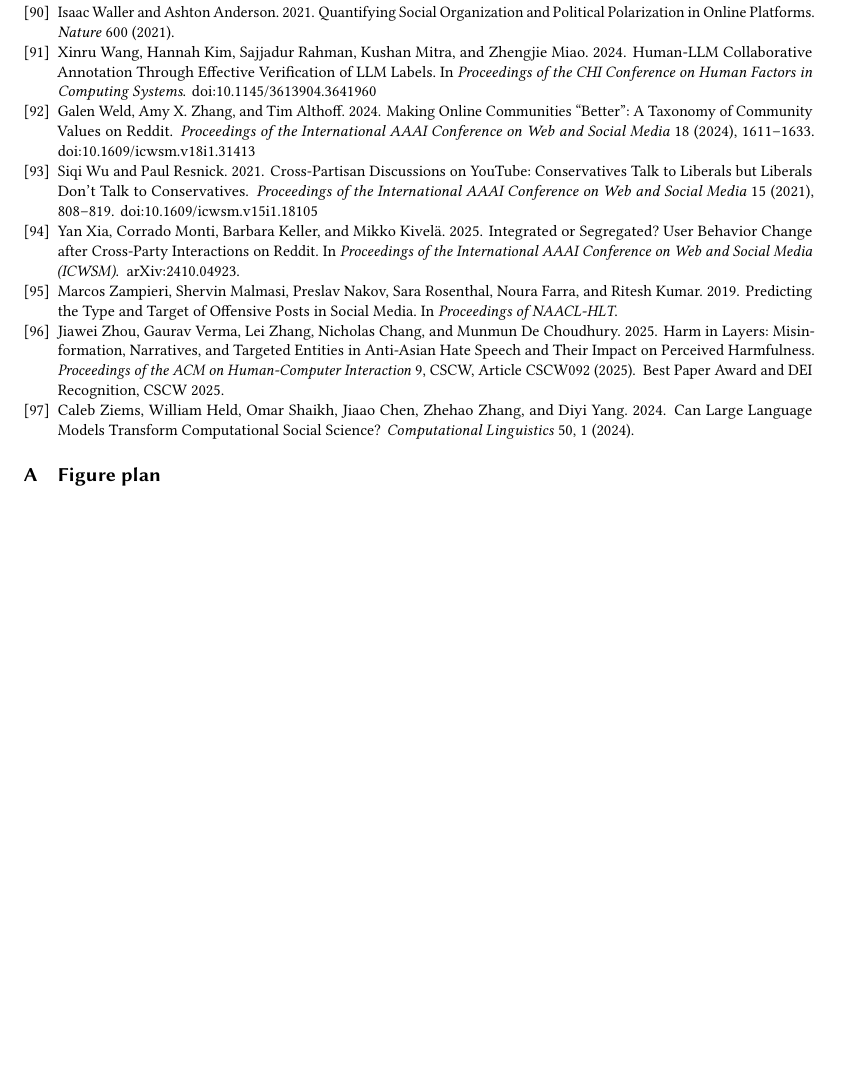
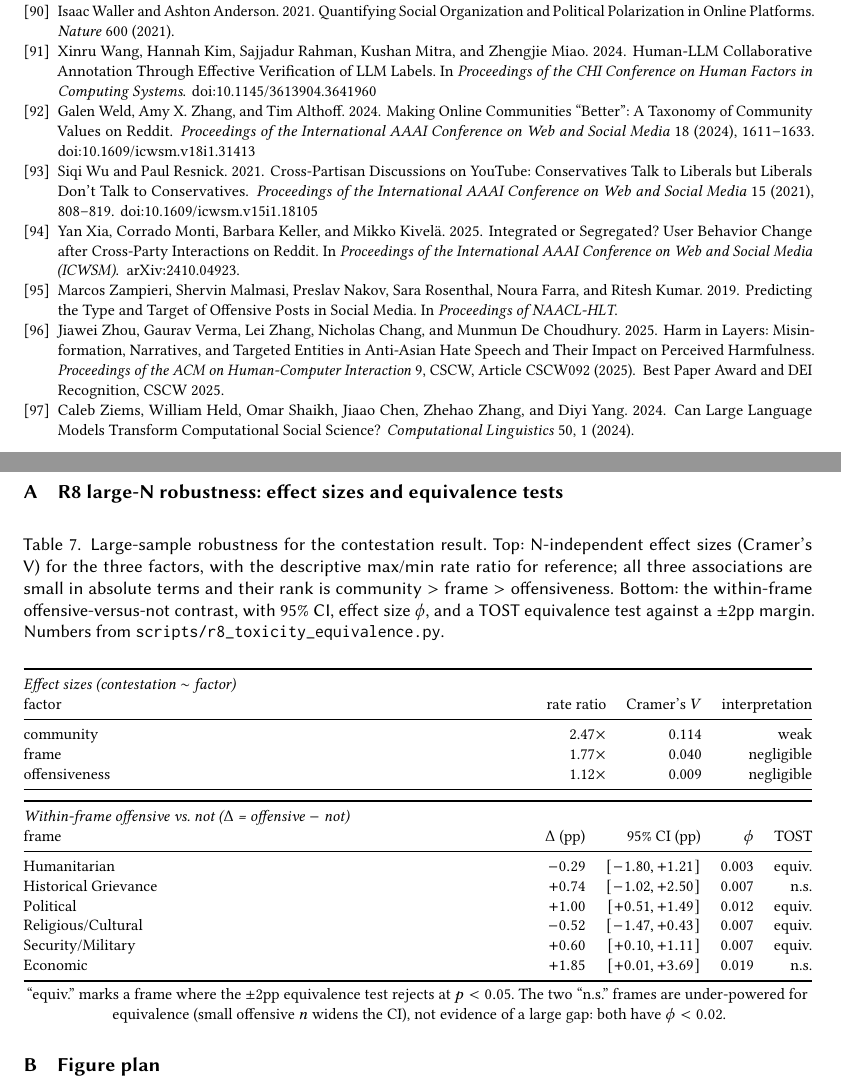
Before and after one commit to Shinhunjun/Longitudinal-Multi-Dimensional-Analysis-of-India-Pakistan-Conflict-Discourse-on-Reddit-2019-2025-, a LaTeX paper (main.tex, which reads appendix/appendix.tex, tables/tab_r8equiv.tex): part of page 36 of 36 before the commit and two parts of pages 36 and 37 of 37 after it, the two joined at a grey line, cut so that both start at the same text, the shorter picture padded with empty space. Compiled offline with pdfLaTeX.

Commit message:
Findings 5.1: add large-N robustness (effect sizes + equivalence) + appendix table
Per reviewer-anticipating rigor: judge R8 contrasts by effect size and
equivalence, not p alone. One sentence in 5.1.3 (within-frame toxicity gap
equivalent in 4/6 frames, phi<0.02; factor rank community 0.114 > frame 0.040
> offensive 0.009, all small) + Appendix table tab:r8equiv with per-frame TOST
and the three Cramer's V. Honestly flags that frame's 1.8x ratio has negligible
absolute effect size.

Co-Authored-By: Claude <noreply@anthropic.com>

```diff
--- a/appendix/appendix.tex
+++ b/appendix/appendix.tex
@@ -1,5 +1,12 @@
 %% ===========================================================================
 \appendix
+
+
+%% ===========================================================================
+\section{R8 large-N robustness: effect sizes and equivalence tests}
+\label{app:r8equiv}
+
+\input{tables/tab_r8equiv}
 
 
 %% ===========================================================================
--- /dev/null
+++ b/tables/tab_r8equiv.tex
@@ -0,0 +1,46 @@
+% tab_r8equiv.tex -- R8 large-N robustness (effect sizes + within-frame equivalence)
+\begin{table}[H]
+\centering
+\caption{Large-sample robustness for the contestation result. Top: N-independent
+effect sizes (Cramer's V) for the three factors, with the descriptive max/min
+rate ratio for reference; all three associations are small in absolute terms and
+their rank is community $>$ frame $>$ offensiveness. Bottom: the within-frame
+offensive-versus-not contrast, with 95\% CI, effect size $\phi$, and a TOST
+equivalence test against a $\pm 2$pp margin. Numbers from
+\texttt{scripts/r8\_toxicity\_equivalence.py}.}
+\label{tab:r8equiv}
+\setlength{\tabcolsep}{5pt}
+\footnotesize
+\begin{tabularx}{\linewidth}{@{}>{\raggedright\arraybackslash}Xrrr@{}}
+\toprule
+\multicolumn{4}{@{}l}{\emph{Effect sizes (contestation $\sim$ factor)}} \\
+factor & rate ratio & Cramer's $V$ & interpretation \\
+\midrule
+community    & 2.47$\times$ & 0.114 & weak \\
+frame        & 1.77$\times$ & 0.040 & negligible \\
+offensiveness & 1.12$\times$ & 0.009 & negligible \\
+\bottomrule
+\end{tabularx}
+
+\vspace{4pt}
+
+\begin{tabularx}{\linewidth}{@{}>{\raggedright\arraybackslash}Xrrrr@{}}
+\toprule
+\multicolumn{5}{@{}l}{\emph{Within-frame offensive vs.\ not ($\Delta$ = offensive $-$ not)}} \\
+frame & $\Delta$ (pp) & 95\% CI (pp) & $\phi$ & TOST \\
+\midrule
+Humanitarian         & $-0.29$ & $[-1.80, +1.21]$ & 0.003 & equiv. \\
+Historical Grievance & $+0.74$ & $[-1.02, +2.50]$ & 0.007 & n.s.\ \\
+Political            & $+1.00$ & $[+0.51, +1.49]$ & 0.012 & equiv. \\
+Religious/Cultural   & $-0.52$ & $[-1.47, +0.43]$ & 0.007 & equiv. \\
+Security/Military    & $+0.60$ & $[+0.10, +1.11]$ & 0.007 & equiv. \\
+Economic             & $+1.85$ & $[+0.01, +3.69]$ & 0.019 & n.s.\ \\
+\bottomrule
+\end{tabularx}
+
+\vspace{2pt}
+{\footnotesize ``equiv.'' marks a frame where the $\pm 2$pp equivalence test
+rejects at $p < 0.05$. The two ``n.s.'' frames are under-powered for equivalence
+(small offensive $n$ widens the CI), not evidence of a large gap: both have
+$\phi < 0.02$.}
+\end{table}
```
Also changed, not shown: sections/05_findings.tex (+15 -0 lines).
